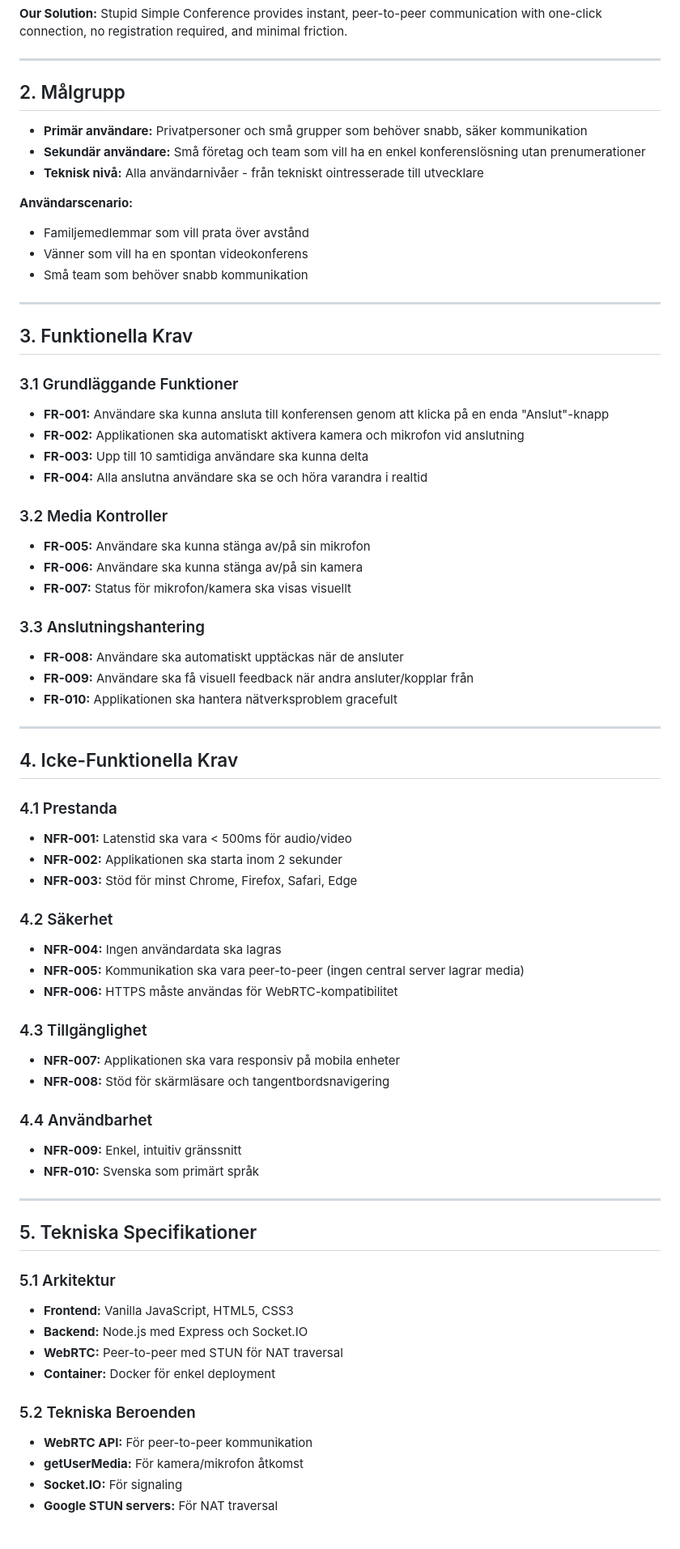
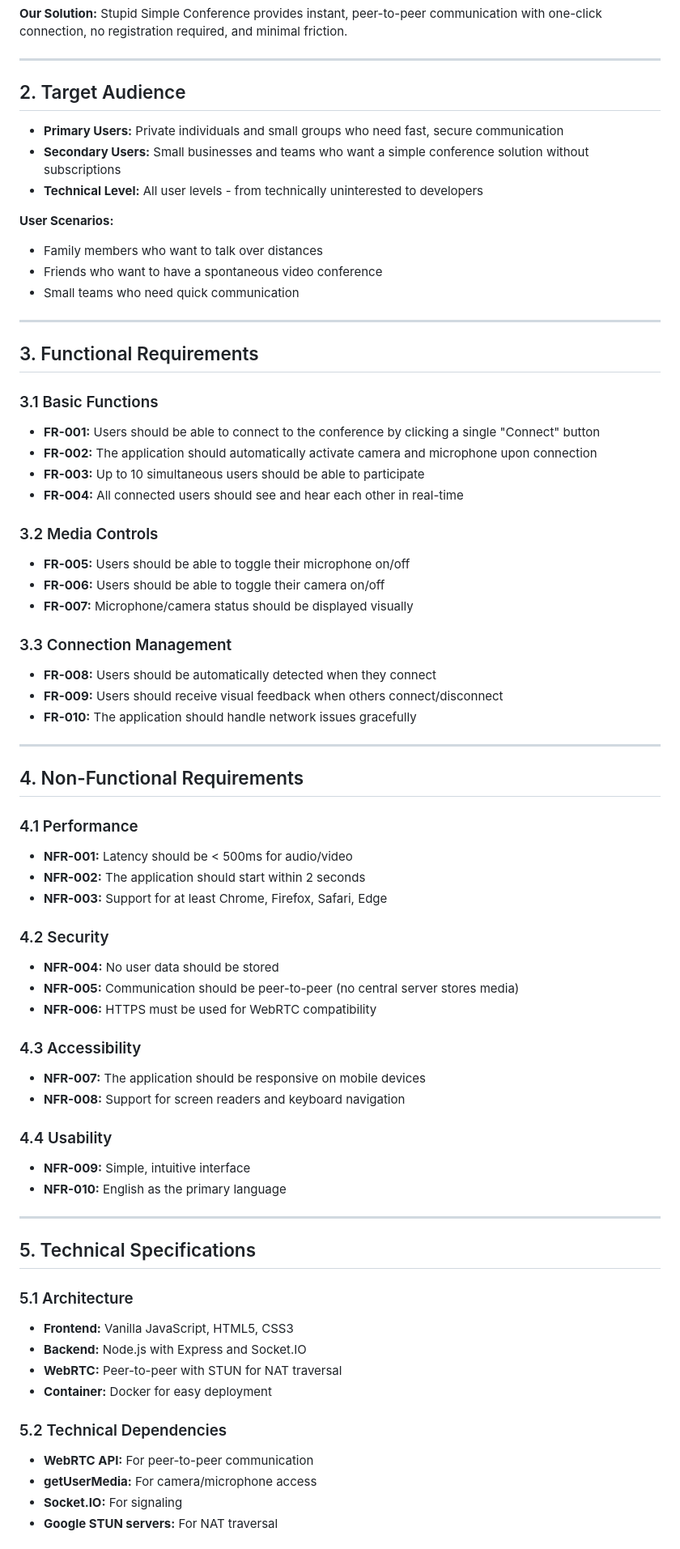
Before and after one commit to magnusfroste/stupid-simple-meet, a Markdown page: PRD.md, the part around one of its changes. Shown at 81% size. Rendered like a GitHub page.

Commit message:
Translate entire PRD.md to English

```diff
--- a/PRD.md
+++ b/PRD.md
@@ -30,81 +30,81 @@ Many digital communication services have become overly complex, hindering quick
 
 ---
 
-## 2. Målgrupp
+## 2. Target Audience
 
-- **Primär användare:** Privatpersoner och små grupper som behöver snabb, säker kommunikation
-- **Sekundär användare:** Små företag och team som vill ha en enkel konferenslösning utan prenumerationer
-- **Teknisk nivå:** Alla användarnivåer - från tekniskt ointresserade till utvecklare
+- **Primary Users:** Private individuals and small groups who need fast, secure communication
+- **Secondary Users:** Small businesses and teams who want a simple conference solution without subscriptions
+- **Technical Level:** All user levels - from technically uninterested to developers
 
-**Användarscenario:**
-- Familjemedlemmar som vill prata över avstånd
-- Vänner som vill ha en spontan videokonferens
-- Små team som behöver snabb kommunikation
+**User Scenarios:**
+- Family members who want to talk over distances
+- Friends who want to have a spontaneous video conference
+- Small teams who need quick communication
 
 ---
 
-## 3. Funktionella Krav
+## 3. Functional Requirements
 
-### 3.1 Grundläggande Funktioner
+### 3.1 Basic Functions
 
-- **FR-001:** Användare ska kunna ansluta till konferensen genom att klicka på en enda "Anslut"-knapp
-- **FR-002:** Applikationen ska automatiskt aktivera kamera och mikrofon vid anslutning
-- **FR-003:** Upp till 10 samtidiga användare ska kunna delta
-- **FR-004:** Alla anslutna användare ska se och höra varandra i realtid
+- **FR-001:** Users should be able to connect to the conference by clicking a single "Connect" button
+- **FR-002:** The application should automatically activate camera and microphone upon connection
+- **FR-003:** Up to 10 simultaneous users should be able to participate
+- **FR-004:** All connected users should see and hear each other in real-time
 
-### 3.2 Media Kontroller
+### 3.2 Media Controls
 
-- **FR-005:** Användare ska kunna stänga av/på sin mikrofon
-- **FR-006:** Användare ska kunna stänga av/på sin kamera
-- **FR-007:** Status för mikrofon/kamera ska visas visuellt
+- **FR-005:** Users should be able to toggle their microphone on/off
+- **FR-006:** Users should be able to toggle their camera on/off
+- **FR-007:** Microphone/camera status should be displayed visually
 
-### 3.3 Anslutningshantering
+### 3.3 Connection Management
 
-- **FR-008:** Användare ska automatiskt upptäckas när de ansluter
-- **FR-009:** Användare ska få visuell feedback när andra ansluter/kopplar från
-- **FR-010:** Applikationen ska hantera nätverksproblem gracefult
+- **FR-008:** Users should be automatically detected when they connect
+- **FR-009:** Users should receive visual feedback when others connect/disconnect
+- **FR-010:** The application should handle network issues gracefully
 
 ---
 
-## 4. Icke-Funktionella Krav
+## 4. Non-Functional Requirements
 
-### 4.1 Prestanda
+### 4.1 Performance
 
-- **NFR-001:** Latenstid ska vara < 500ms för audio/video
-- **NFR-002:** Applikationen ska starta inom 2 sekunder
-- **NFR-003:** Stöd för minst Chrome, Firefox, Safari, Edge
+- **NFR-001:** Latency should be < 500ms for audio/video
+- **NFR-002:** The application should start within 2 seconds
+- **NFR-003:** Support for at least Chrome, Firefox, Safari, Edge
 
-### 4.2 Säkerhet
+### 4.2 Security
 
-- **NFR-004:** Ingen användardata ska lagras
-- **NFR-005:** Kommunikation ska vara peer-to-peer (ingen central server lagrar media)
-- **NFR-006:** HTTPS måste användas för WebRTC-kompatibilitet
+- **NFR-004:** No user data should be stored
+- **NFR-005:** Communication should be peer-to-peer (no central server stores media)
+- **NFR-006:** HTTPS must be used for WebRTC compatibility
 
-### 4.3 Tillgänglighet
+### 4.3 Accessibility
 
-- **NFR-007:** Applikationen ska vara responsiv på mobila enheter
-- **NFR-008:** Stöd för skärmläsare och tangentbordsnavigering
+- **NFR-007:** The application should be responsive on mobile devices
+- **NFR-008:** Support for screen readers and keyboard navigation
 
-### 4.4 Användbarhet
+### 4.4 Usability
 
-- **NFR-009:** Enkel, intuitiv gränssnitt
-- **NFR-010:** Svenska som primärt språk
+- **NFR-009:** Simple, intuitive interface
+- **NFR-010:** English as the primary language
 
 ---
 
-## 5. Tekniska Specifikationer
+## 5. Technical Specifications
 
-### 5.1 Arkitektur
+### 5.1 Architecture
 
 - **Frontend:** Vanilla JavaScript, HTML5, CSS3
-- **Backend:** Node.js med Express och Socket.IO
-- **WebRTC:** Peer-to-peer med STUN för NAT traversal
-- **Container:** Docker för enkel deployment
+- **Backend:** Node.js with Express and Socket.IO
+- **WebRTC:** Peer-to-peer with STUN for NAT traversal
+- **Container:** Docker for easy deployment
 
-### 5.2 Tekniska Beroenden
+### 5.2 Technical Dependencies
 
-- **WebRTC API:** För peer-to-peer kommunikation
-- **getUserMedia:** För kamera/mikrofon åtkomst
-- **Socket.IO:** För signaling
-- **Google STUN servers:** För NAT traversal
+- **WebRTC API:** For peer-to-peer communication
+- **getUserMedia:** For camera/microphone access
+- **Socket.IO:** For signaling
+- **Google STUN servers:** For NAT traversal
 
```
Also changed, not shown: other parts of PRD.md (+50 -50 lines).
